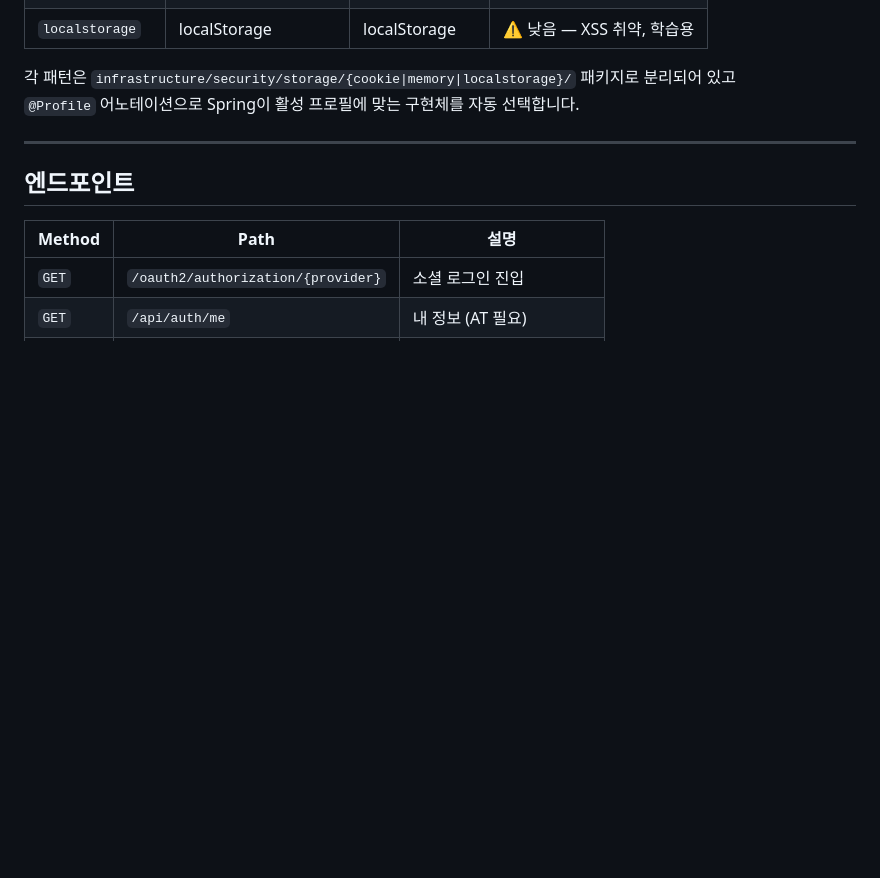
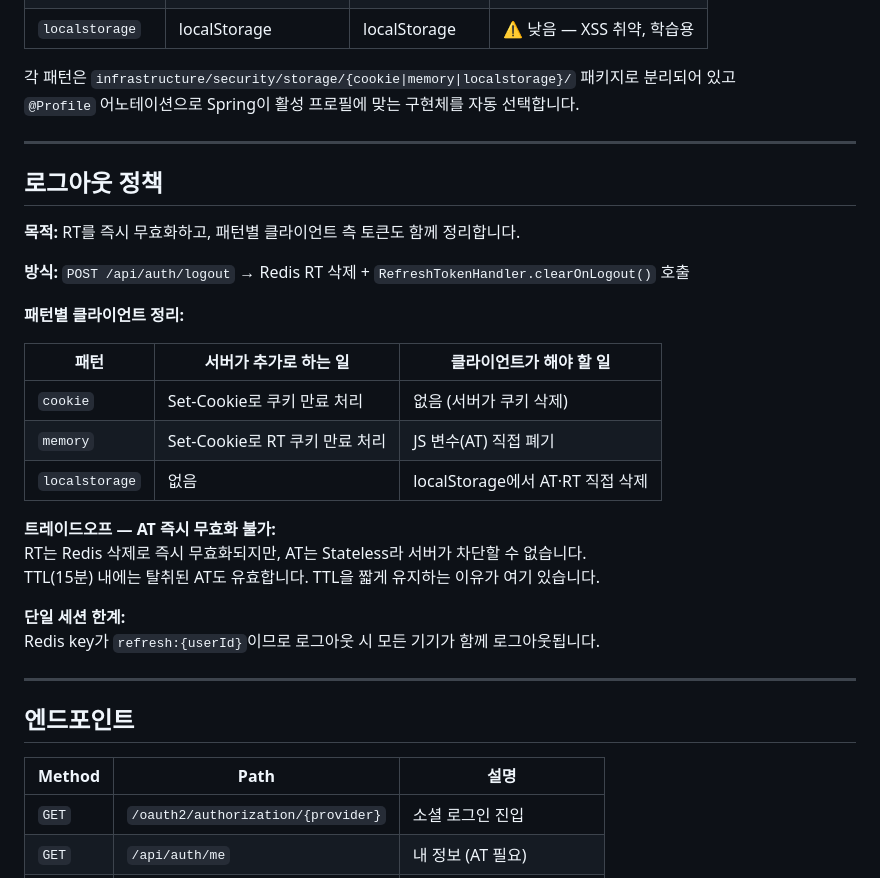
Before and after one commit to yuuki9/auth-flow, a Markdown page: README.md, the part around the change. Rendered like a GitHub page; blank space fills up the shorter version.

Commit message:
docs: add logout policy section to base/oauth2-foundation README
Co-authored-by: Cursor <cursoragent@cursor.com>

```diff
--- a/README.md
+++ b/README.md
@@ -73,6 +73,29 @@
 
 ---
 
+## 로그아웃 정책
+
+**목적:** RT를 즉시 무효화하고, 패턴별 클라이언트 측 토큰도 함께 정리합니다.
+
+**방식:** `POST /api/auth/logout` → Redis RT 삭제 + `RefreshTokenHandler.clearOnLogout()` 호출
+
+**패턴별 클라이언트 정리:**
+
+| 패턴 | 서버가 추가로 하는 일 | 클라이언트가 해야 할 일 |
+|---|---|---|
+| `cookie` | Set-Cookie로 쿠키 만료 처리 | 없음 (서버가 쿠키 삭제) |
+| `memory` | Set-Cookie로 RT 쿠키 만료 처리 | JS 변수(AT) 직접 폐기 |
+| `localstorage` | 없음 | localStorage에서 AT·RT 직접 삭제 |
+
+**트레이드오프 — AT 즉시 무효화 불가:**
+RT는 Redis 삭제로 즉시 무효화되지만, AT는 Stateless라 서버가 차단할 수 없습니다.
+TTL(15분) 내에는 탈취된 AT도 유효합니다. TTL을 짧게 유지하는 이유가 여기 있습니다.
+
+**단일 세션 한계:**
+Redis key가 `refresh:{userId}`이므로 로그아웃 시 모든 기기가 함께 로그아웃됩니다.
+
+---
+
 ## 엔드포인트
 
 | Method | Path | 설명 |
```
